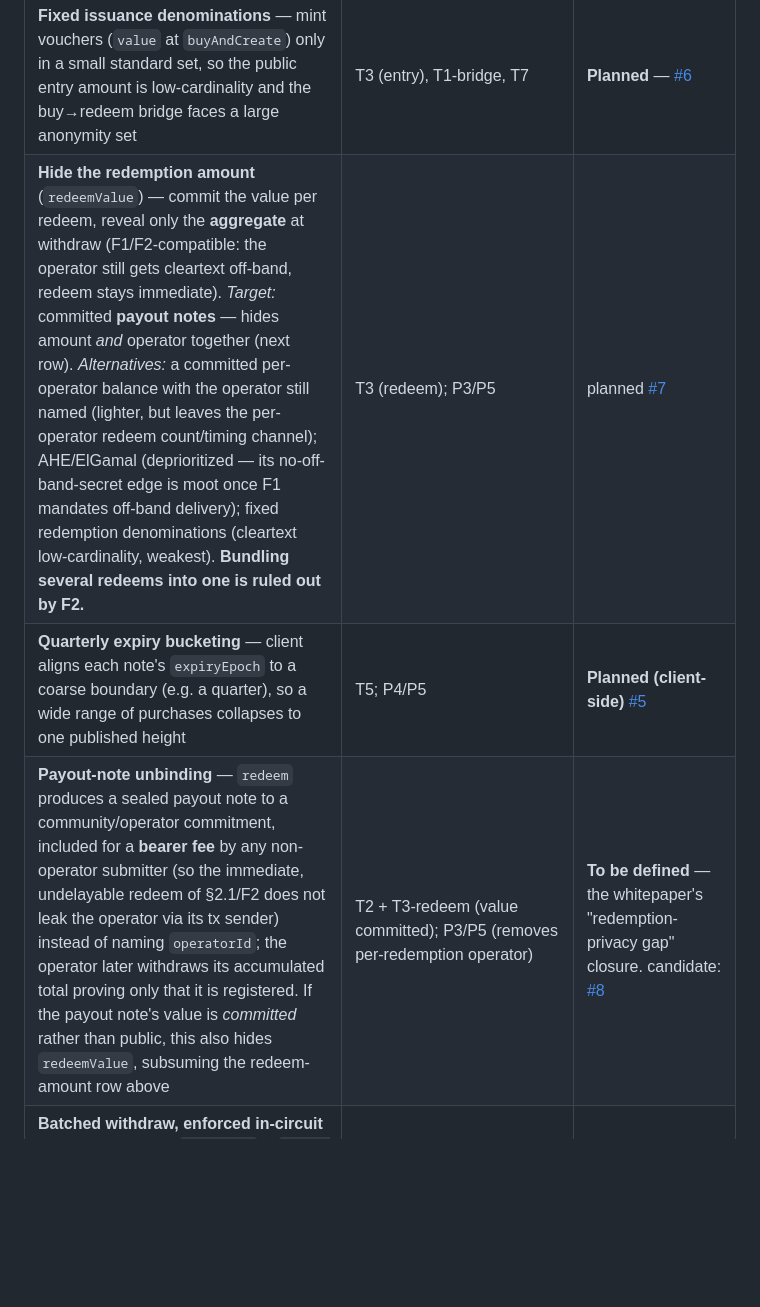
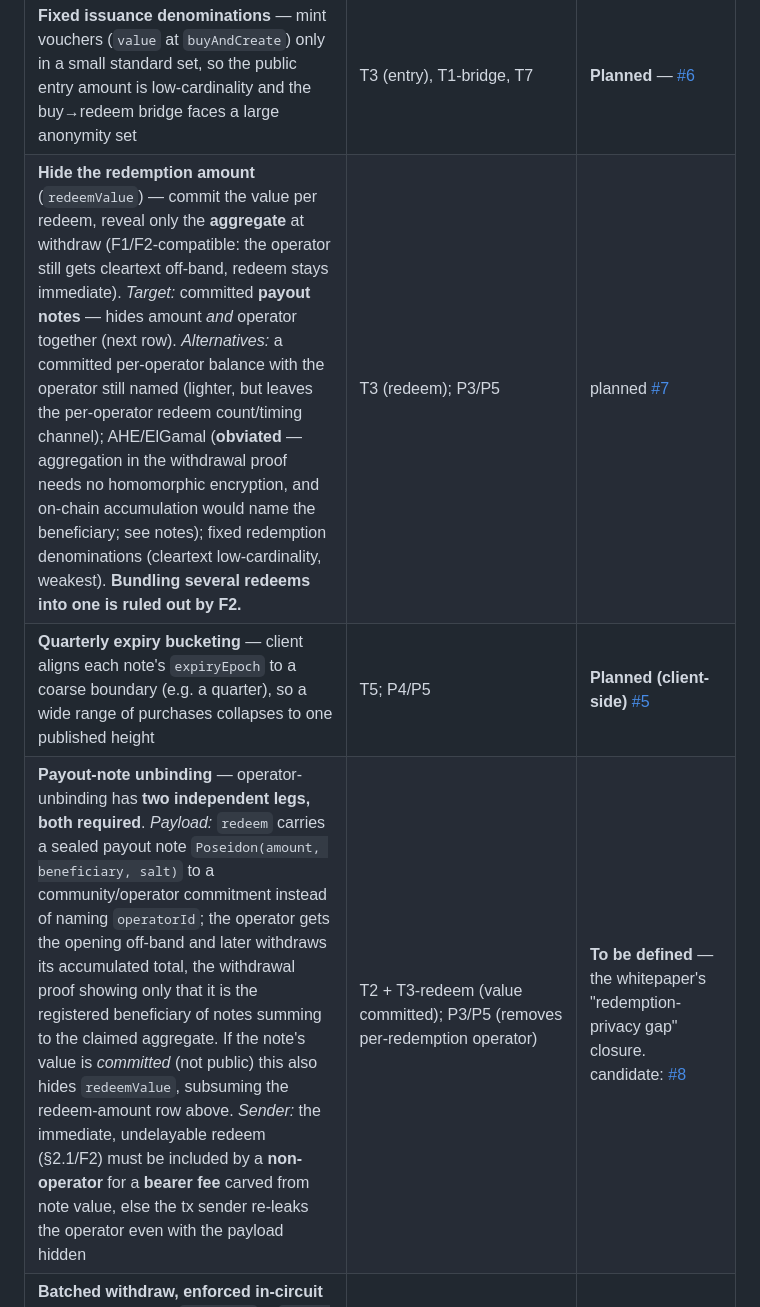
Before and after one commit to epoberezkin/simplex-community-credits-poc, a Markdown page: docs/threat-model.md, the part around one of its changes. Rendered like a GitHub page; blank space fills up the shorter version.

```diff
--- a/docs/threat-model.md
+++ b/docs/threat-model.md
@@ -293,9 +293,9 @@ the privacy-hardening backlog that brings the PoC up to the whitepaper goals.
 | Control                                                                 | Addresses        | Status                                                                                                                                                         |
 |-------------------------------------------------------------------------|------------------|----------------------------------------------------------------------------------------------------------------------------------------------------------------|
 | **Fixed issuance denominations** — mint vouchers (`value` at `buyAndCreate`) only in a small standard set, so the public entry amount is low-cardinality and the buy→redeem bridge faces a large anonymity set | T3 (entry), T1-bridge, T7 | **Planned** — [#6](https://github.com/epoberezkin/simplex-community-credits-poc/issues/6)                                                                      |
-| **Hide the redemption amount** (`redeemValue`) — commit the value per redeem, reveal only the **aggregate** at withdraw (F1/F2-compatible: the operator still gets cleartext off-band, redeem stays immediate). *Target:* committed **payout notes** — hides amount *and* operator together (next row). *Alternatives:* a committed per-operator balance with the operator still named (lighter, but leaves the per-operator redeem count/timing channel); AHE/ElGamal (deprioritized — its no-off-band-secret edge is moot once F1 mandates off-band delivery); fixed redemption denominations (cleartext low-cardinality, weakest). **Bundling several redeems into one is ruled out by F2.** | T3 (redeem); P3/P5 | planned [#7](https://github.com/epoberezkin/simplex-community-credits-poc/issues/7)                                                                            |
+| **Hide the redemption amount** (`redeemValue`) — commit the value per redeem, reveal only the **aggregate** at withdraw (F1/F2-compatible: the operator still gets cleartext off-band, redeem stays immediate). *Target:* committed **payout notes** — hides amount *and* operator together (next row). *Alternatives:* a committed per-operator balance with the operator still named (lighter, but leaves the per-operator redeem count/timing channel); AHE/ElGamal (**obviated** — aggregation in the withdrawal proof needs no homomorphic encryption, and on-chain accumulation would name the beneficiary; see notes); fixed redemption denominations (cleartext low-cardinality, weakest). **Bundling several redeems into one is ruled out by F2.** | T3 (redeem); P3/P5 | planned [#7](https://github.com/epoberezkin/simplex-community-credits-poc/issues/7)                                                                            |
 | **Quarterly expiry bucketing** — client aligns each note's `expiryEpoch` to a coarse boundary (e.g. a quarter), so a wide range of purchases collapses to one published height | T5; P4/P5 | **Planned (client-side)** [#5](https://github.com/epoberezkin/simplex-community-credits-poc/issues/5)                                                          |
-| **Payout-note unbinding** — `redeem` produces a sealed payout note to a community/operator commitment, included for a **bearer fee** by any non-operator submitter (so the immediate, undelayable redeem of §2.1/F2 does not leak the operator via its tx sender) instead of naming `operatorId`; the operator later withdraws its accumulated total proving only that it is registered. If the payout note's value is *committed* rather than public, this also hides `redeemValue`, subsuming the redeem-amount row above | T2 + T3-redeem (value committed); P3/P5 (removes per-redemption operator) | **To be defined** — the whitepaper's "redemption-privacy gap" closure. candidate: [#8](https://github.com/epoberezkin/simplex-community-credits-poc/issues/8) |
+| **Payout-note unbinding** — operator-unbinding has **two independent legs, both required**. *Payload:* `redeem` carries a sealed payout note `Poseidon(amount, beneficiary, salt)` to a community/operator commitment instead of naming `operatorId`; the operator gets the opening off-band and later withdraws its accumulated total, the withdrawal proof showing only that it is the registered beneficiary of notes summing to the claimed aggregate. If the note's value is *committed* (not public) this also hides `redeemValue`, subsuming the redeem-amount row above. *Sender:* the immediate, undelayable redeem (§2.1/F2) must be included by a **non-operator** for a **bearer fee** carved from note value, else the tx sender re-leaks the operator even with the payload hidden | T2 + T3-redeem (value committed); P3/P5 (removes per-redemption operator) | **To be defined** — the whitepaper's "redemption-privacy gap" closure. candidate: [#8](https://github.com/epoberezkin/simplex-community-credits-poc/issues/8) |
 | **Batched withdraw, enforced in-circuit** — withdraw proves `count ≥ N` ∨ `age ≥ T` over the payout notes it aggregates, so only blended aggregates ever settle; *unprovable* (a sub-N withdraw can't be formed), not contract-rejected (a reverted withdraw would still leak its aggregate to the mempool). Supersedes the behavioral exit buffer (accrue to `credit`, no 1:1). `N`, `T` are open deployment parameters | T4; P5 | **Planned (in-circuit)** — currently credit/withdraw exists but batching is behavioral, not enforced                                                           |
 | **Operator multi-tenancy** (operators must mix many communities) — fallback for residual bucketing once the above land | T2 / P3 | **Required (deployment)** — single-tenant operators cannot be fully protected on-chain                                                                         |
 | Community as a **private** input (`redeemerHash`) in assign & redeem    | P1, P2, P3       | **Implemented**                                                                                                                                                |
```
Also changed, not shown: other parts of docs/threat-model.md (+20 -13 lines).
